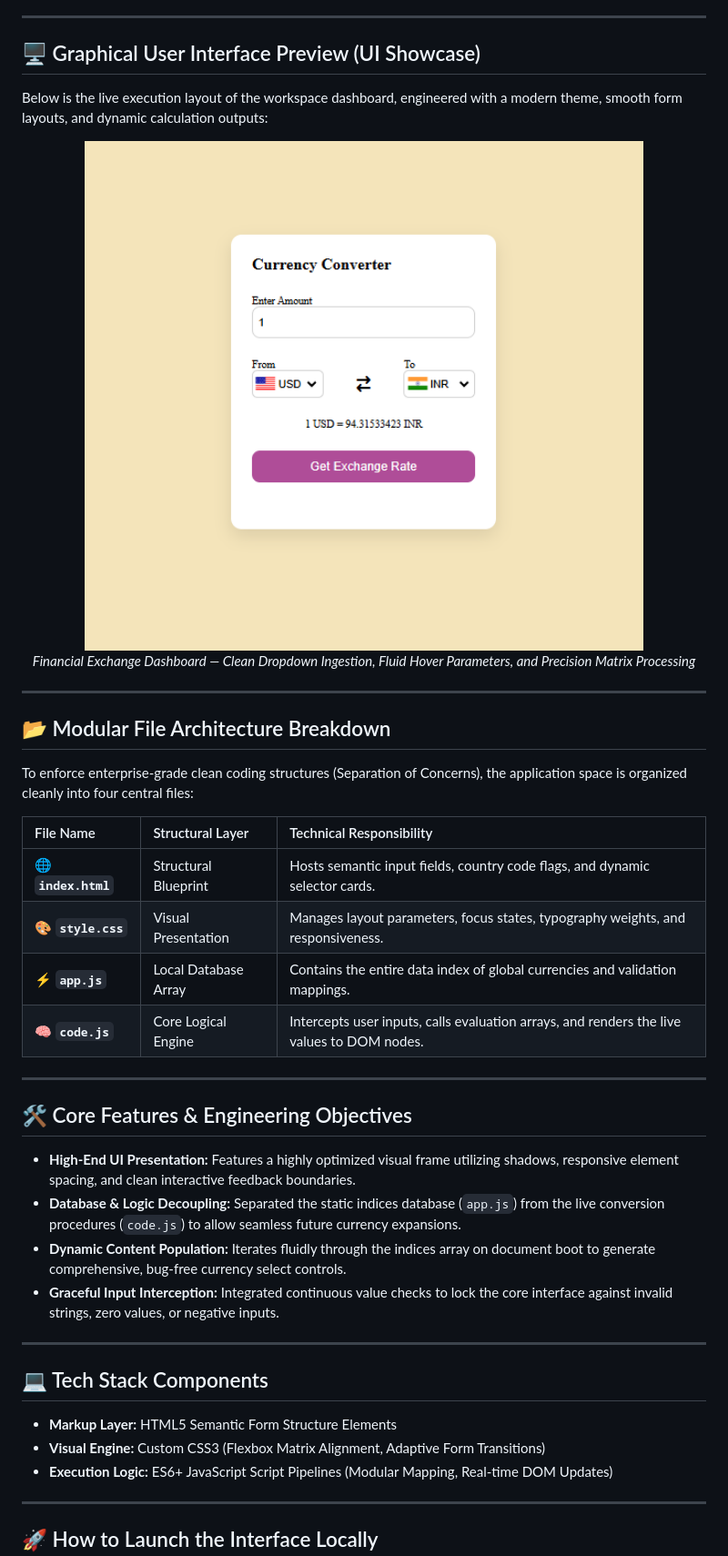
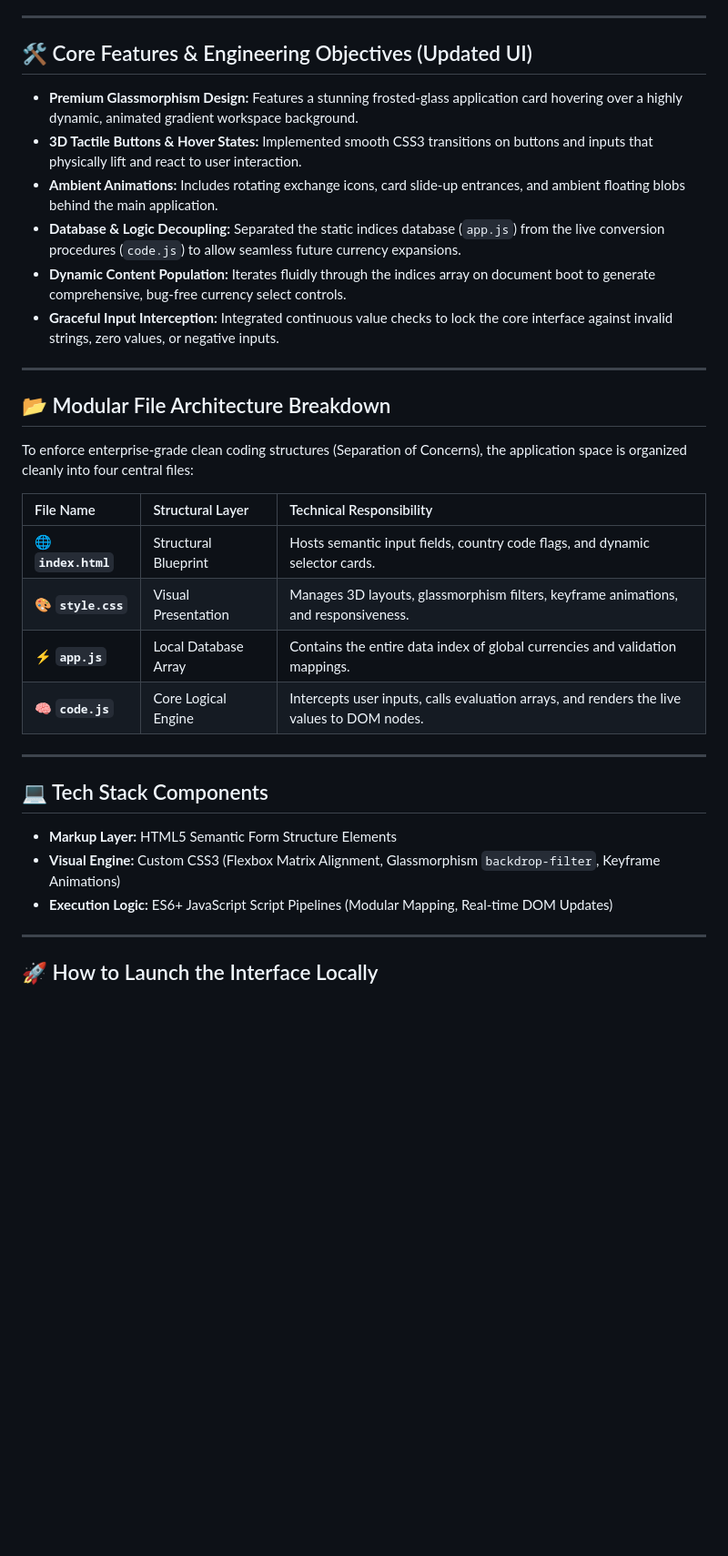
Before and after one commit to amirsohail100/Currency-Converter, a Markdown page: README.md, the part around the change. Shown at 91% size. GitHub-like rendering; blank space fills up the shorter version.

Commit message:
docs: update README to reflect new premium glassmorphism UI and 3D animation features

```diff
--- a/README.md
+++ b/README.md
@@ -15,15 +15,14 @@ Designed with an ultra-clean user experience, this repository showcases advanced
 
 ---
 
-## 🖥️ Graphical User Interface Preview (UI Showcase)
+## 🛠️ Core Features & Engineering Objectives (Updated UI)
 
-Below is the live execution layout of the workspace dashboard, engineered with a modern theme, smooth form layouts, and dynamic calculation outputs:
-
-<!-- Currency Converter Modern UI Section -->
-<div align="center">
-  <img src="./currency_ui.png" alt="Currency Converter Interface Preview" width="85%" style="border-radius: 12px; box-shadow: 0 8px 24px rgba(0,0,0,0.25); border: 1px solid #30363d;">
-  <p><i>Financial Exchange Dashboard — Clean Dropdown Ingestion, Fluid Hover Parameters, and Precision Matrix Processing</i></p>
-</div>
+- **Premium Glassmorphism Design:** Features a stunning frosted-glass application card hovering over a highly dynamic, animated gradient workspace background.
+- **3D Tactile Buttons & Hover States:** Implemented smooth CSS3 transitions on buttons and inputs that physically lift and react to user interaction.
+- **Ambient Animations:** Includes rotating exchange icons, card slide-up entrances, and ambient floating blobs behind the main application.
+- **Database & Logic Decoupling:** Separated the static indices database (`app.js`) from the live conversion procedures (`code.js`) to allow seamless future currency expansions.
+- **Dynamic Content Population:** Iterates fluidly through the indices array on document boot to generate comprehensive, bug-free currency select controls.
+- **Graceful Input Interception:** Integrated continuous value checks to lock the core interface against invalid strings, zero values, or negative inputs.
 
 ---
 
@@ -34,25 +33,16 @@ To enforce enterprise-grade clean coding structures (Separation of Concerns), th
 | File Name           | Structural Layer     | Technical Responsibility                                                                   |
 | :------------------ | :------------------- | :----------------------------------------------------------------------------------------- |
 | 🌐 **`index.html`** | Structural Blueprint | Hosts semantic input fields, country code flags, and dynamic selector cards.               |
-| 🎨 **`style.css`**  | Visual Presentation  | Manages layout parameters, focus states, typography weights, and responsiveness.           |
+| 🎨 **`style.css`**  | Visual Presentation  | Manages 3D layouts, glassmorphism filters, keyframe animations, and responsiveness.        |
 | ⚡ **`app.js`**     | Local Database Array | Contains the entire data index of global currencies and validation mappings.               |
 | 🧠 **`code.js`**    | Core Logical Engine  | Intercepts user inputs, calls evaluation arrays, and renders the live values to DOM nodes. |
-
----
-
-## 🛠️ Core Features & Engineering Objectives
-
-- **High-End UI Presentation:** Features a highly optimized visual frame utilizing shadows, responsive element spacing, and clean interactive feedback boundaries.
-- **Database & Logic Decoupling:** Separated the static indices database (`app.js`) from the live conversion procedures (`code.js`) to allow seamless future currency expansions.
-- **Dynamic Content Population:** Iterates fluidly through the indices array on document boot to generate comprehensive, bug-free currency select controls.
-- **Graceful Input Interception:** Integrated continuous value checks to lock the core interface against invalid strings, zero values, or negative inputs.
 
 ---
 
 ## 💻 Tech Stack Components
 
 - **Markup Layer:** HTML5 Semantic Form Structure Elements
-- **Visual Engine:** Custom CSS3 (Flexbox Matrix Alignment, Adaptive Form Transitions)
+- **Visual Engine:** Custom CSS3 (Flexbox Matrix Alignment, Glassmorphism `backdrop-filter`, Keyframe Animations)
 - **Execution Logic:** ES6+ JavaScript Script Pipelines (Modular Mapping, Real-time DOM Updates)
 
 ---
```
